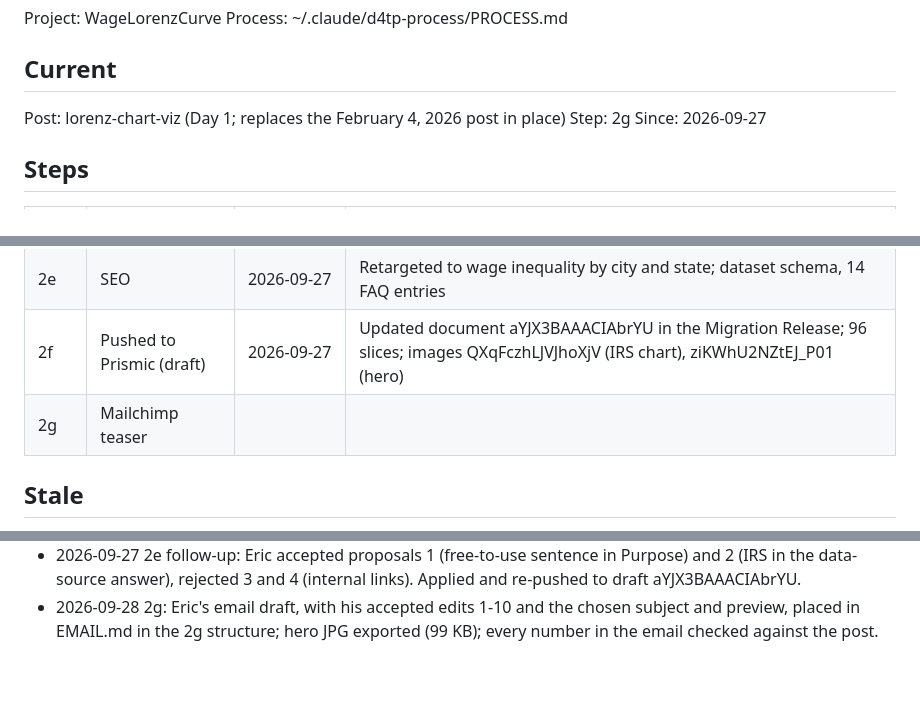
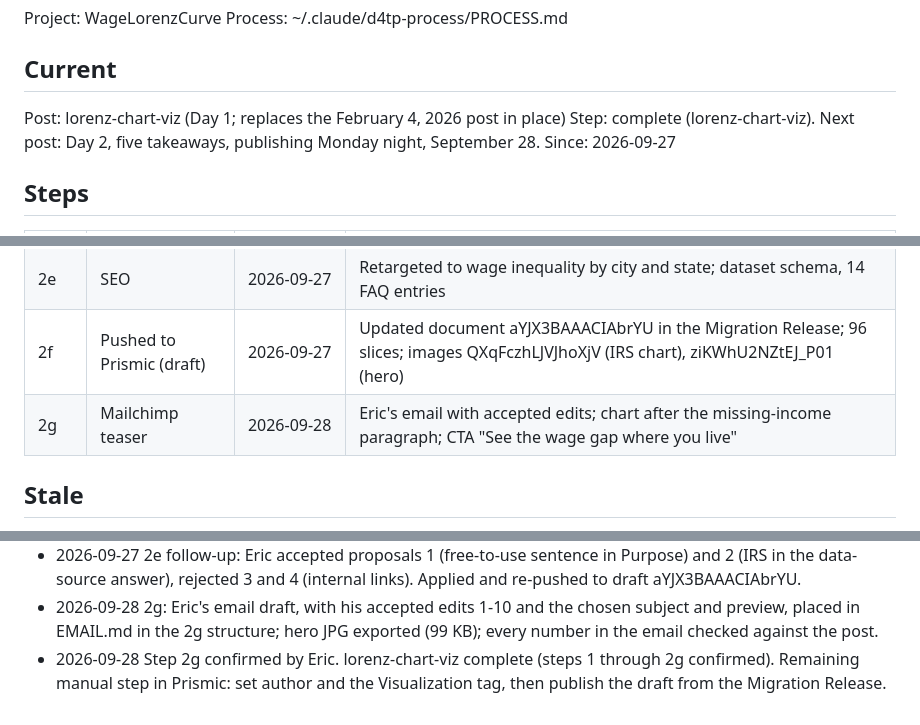
Before and after one commit to Data4ThePeople/WageLorenzCurve, a Markdown page: STATUS.md, 3 parts joined by grey strips. GitHub-like rendering; blank space fills up the shorter version.

Commit message:
lorenz-chart-viz: step 2g done, post complete
Co-Authored-By: Claude Opus 5.5 (1M context) <noreply@anthropic.com>

```diff
--- a/STATUS.md
+++ b/STATUS.md
@@ -6,7 +6,7 @@ Process: ~/.claude/d4tp-process/PROCESS.md
 ## Current
 
 Post: lorenz-chart-viz (Day 1; replaces the February 4, 2026 post in place)
-Step: 2g
+Step: complete (lorenz-chart-viz). Next post: Day 2, five takeaways, publishing Monday night, September 28.
 Since: 2026-09-27
 
 ## Steps
@@ -20,7 +20,7 @@ Since: 2026-09-27
 | 2d | Hero 1680x1080 + alt text | 2026-09-27 | U.S. May 2025 curve rendered at hero scale; alt 463 characters |
 | 2e | SEO | 2026-09-27 | Retargeted to wage inequality by city and state; dataset schema, 14 FAQ entries |
 | 2f | Pushed to Prismic (draft) | 2026-09-27 | Updated document aYJX3BAAACIAbrYU in the Migration Release; 96 slices; images QXqFczhLJVJhoXjV (IRS chart), ziKWhU2NZtEJ_P01 (hero) |
-| 2g | Mailchimp teaser | | |
+| 2g | Mailchimp teaser | 2026-09-28 | Eric's email with accepted edits; chart after the missing-income paragraph; CTA "See the wage gap where you live" |
 
 ## Stale
 
@@ -88,3 +88,4 @@ None. (2a-2d were stale after /step back 1 on 2026-09-27; re-run the same day at
 - 2026-09-27 Step 2f confirmed by Eric (published date kept at September 27, 2026, 9:00 pm EDT). 2g paused until the morning of September 28. Open before publishing in Prismic: set author and the Visualization tag.
 - 2026-09-27 2e follow-up: Eric accepted proposals 1 (free-to-use sentence in Purpose) and 2 (IRS in the data-source answer), rejected 3 and 4 (internal links). Applied and re-pushed to draft aYJX3BAAACIAbrYU.
 - 2026-09-28 2g: Eric's email draft, with his accepted edits 1-10 and the chosen subject and preview, placed in EMAIL.md in the 2g structure; hero JPG exported (99 KB); every number in the email checked against the post.
+- 2026-09-28 Step 2g confirmed by Eric. lorenz-chart-viz complete (steps 1 through 2g confirmed). Remaining manual step in Prismic: set author and the Visualization tag, then publish the draft from the Migration Release.
```
Also changed, not shown: posts/lorenz-chart-viz/EMAIL.md (+1 -1 lines).
